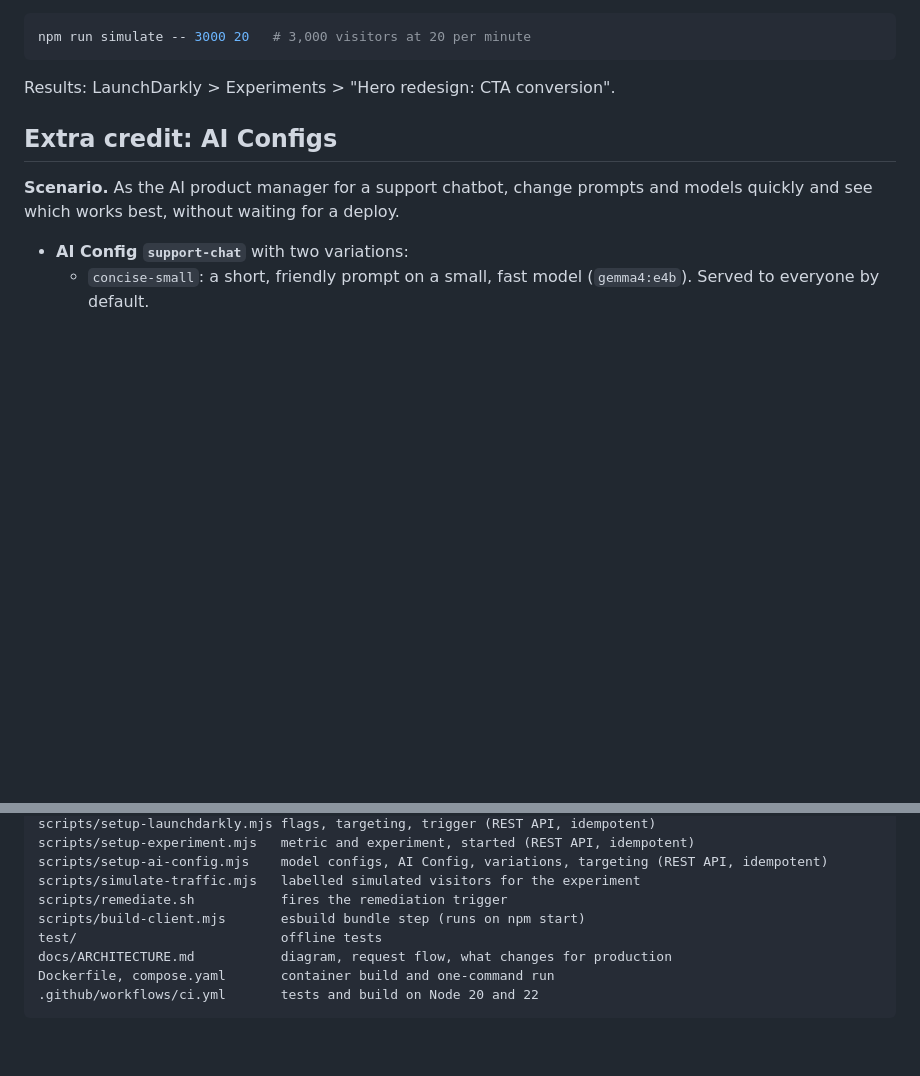
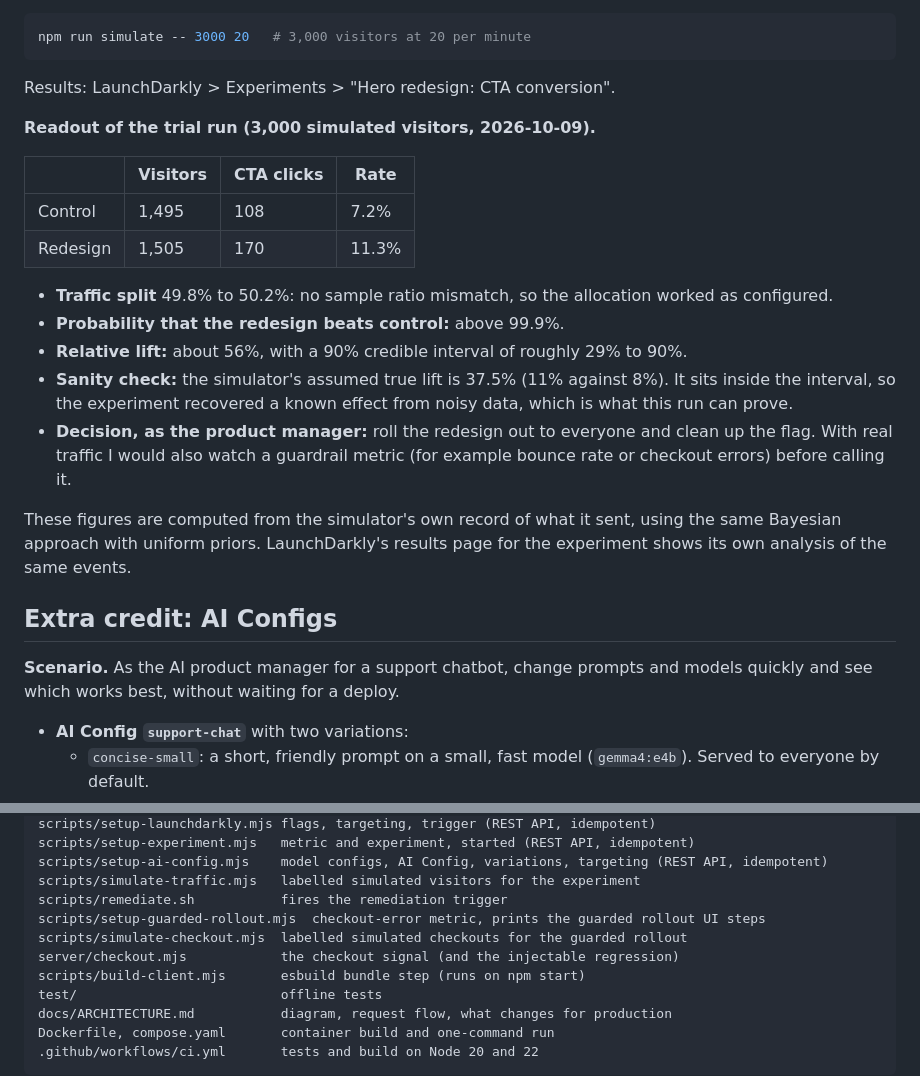
Before and after one commit to andreybuilt/launchdarkly-se-exercise, a Markdown page: README.md, 2 parts joined by grey strips. Rendered like a GitHub page; blank space fills up the shorter version.

```diff
--- a/README.md
+++ b/README.md
@@ -193,6 +201,29 @@ npm run simulate -- 3000 20   # 3,000 visitors at 20 per minute
 
 Results: LaunchDarkly > Experiments > "Hero redesign: CTA conversion".
 
+**Readout of the trial run (3,000 simulated visitors, 2026-10-09).**
+
+| | Visitors | CTA clicks | Rate |
+|---|---|---|---|
+| Control | 1,495 | 108 | 7.2% |
+| Redesign | 1,505 | 170 | 11.3% |
+
+- **Traffic split** 49.8% to 50.2%: no sample ratio mismatch, so the allocation
+  worked as configured.
+- **Probability that the redesign beats control:** above 99.9%.
+- **Relative lift:** about 56%, with a 90% credible interval of roughly 29% to
+  90%.
+- **Sanity check:** the simulator's assumed true lift is 37.5% (11% against
+  8%). It sits inside the interval, so the experiment recovered a known effect
+  from noisy data, which is what this run can prove.
+- **Decision, as the product manager:** roll the redesign out to everyone and
+  clean up the flag. With real traffic I would also watch a guardrail metric
+  (for example bounce rate or checkout errors) before calling it.
+
+These figures are computed from the simulator's own record of what it sent,
+using the same Bayesian approach with uniform priors. LaunchDarkly's results
+page for the experiment shows its own analysis of the same events.
+
 ## Extra credit: AI Configs
 
 **Scenario.** As the AI product manager for a support chatbot, change prompts and
@@ -303,6 +371,9 @@ scripts/setup-experiment.mjs   metric and experiment, started (REST API, idempot
 scripts/setup-ai-config.mjs    model configs, AI Config, variations, targeting (REST API, idempotent)
 scripts/simulate-traffic.mjs   labelled simulated visitors for the experiment
 scripts/remediate.sh           fires the remediation trigger
+scripts/setup-guarded-rollout.mjs  checkout-error metric, prints the guarded rollout UI steps
+scripts/simulate-checkout.mjs  labelled simulated checkouts for the guarded rollout
+server/checkout.mjs            the checkout signal (and the injectable regression)
 scripts/build-client.mjs       esbuild bundle step (runs on npm start)
 test/                          offline tests
 docs/ARCHITECTURE.md           diagram, request flow, what changes for production
```
Also changed, not shown: other parts of README.md (+46 -1 lines), docs/ARCHITECTURE.md (+8 -4 lines), docs/images/01-page-ana.png (added), docs/images/04-chat.png (added), docs/images/release-and-remediate.gif (added), 10 other files.
